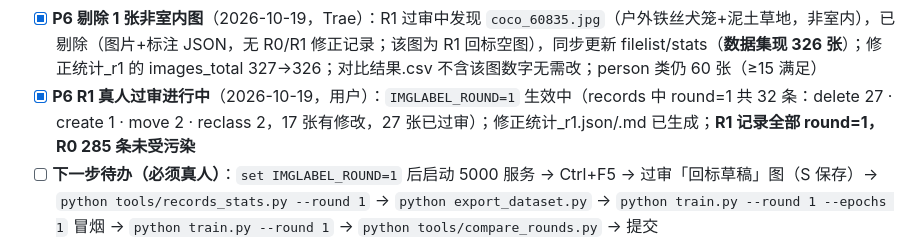
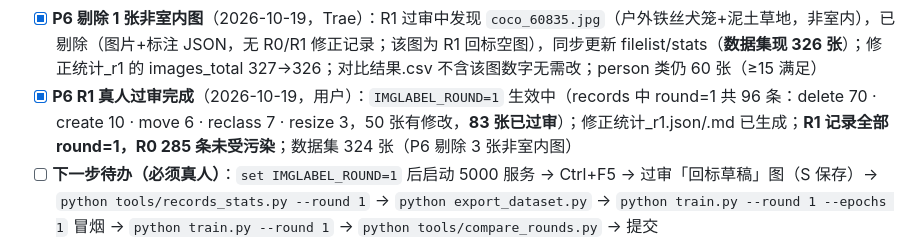
Before and after one commit to beilun1/imglabel, a Markdown page: CONTEXT.md, the part around the change. GitHub-like rendering.

```diff
--- a/CONTEXT.md
+++ b/CONTEXT.md
@@ -133,7 +133,7 @@
 - [x] **P6 剔除第 3 张非室内图**（2026-10-19，Trae）：R1 过审中发现 `coco_76547.jpg`（火车站台：有顶棚但四面开放、直接暴露自然光、背景可见外部建筑与天空，COCO 惯例归 outdoor），已剔除（图片+标注 JSON，R1 回标 4 实例未过审、无修正记录），同步 filelist/stats（**数据集现 324 张**）；10 类覆盖保留（person 实例张数 463→462，≥15 满足）；records 无该图条目
 - [x] **P6 剔除第 2 张非室内图**（2026-10-19，Trae）：R1 过审中发现 `coco_63047.jpg`（公园式户外售货亭：可见天空/树木/开阔人行道，无室内围合），已剔除（图片+标注 JSON，R1 回标 4 实例未过审、无 R0/R1 修正记录），同步 filelist/stats（**数据集现 325 张**）；person 类实例张数 467→463（≥15 满足）；10 类覆盖保留；修正统计_r1 总数仍 326 一致；records 无该图条目
 - [x] **P6 剔除 1 张非室内图**（2026-10-19，Trae）：R1 过审中发现 `coco_60835.jpg`（户外铁丝犬笼+泥土草地，非室内），已剔除（图片+标注 JSON，无 R0/R1 修正记录；该图为 R1 回标空图），同步更新 filelist/stats（**数据集现 326 张**）；修正统计_r1 的 images_total 327→326；对比结果.csv 不含该图数字无需改；person 类仍 60 张（≥15 满足）
-- [x] **P6 R1 真人过审进行中**（2026-10-19，用户）：`IMGLABEL_ROUND=1` 生效中（records 中 round=1 共 32 条：delete 27 · create 1 · move 2 · reclass 2，17 张有修改，27 张已过审）；修正统计_r1.json/.md 已生成；**R1 记录全部 round=1，R0 285 条未受污染**
+- [x] **P6 R1 真人过审完成**（2026-10-19，用户）：`IMGLABEL_ROUND=1` 生效中（records 中 round=1 共 96 条：delete 70 · create 10 · move 6 · reclass 7 · resize 3，50 张有修改，**83 张已过审**）；修正统计_r1.json/.md 已生成；**R1 记录全部 round=1，R0 285 条未受污染**；数据集 324 张（P6 剔除 3 张非室内图）
 - [ ] **下一步待办（必须真人）**：`set IMGLABEL_ROUND=1` 后启动 5000 服务 → Ctrl+F5 → 过审「回标草稿」图（S 保存）→ `python tools/records_stats.py --round 1` → `python export_dataset.py` → `python train.py --round 1 --epochs 1` 冒烟 → `python train.py --round 1` → `python tools/compare_rounds.py` → 提交
 - [ ] 卡住的坑（如有）：① 清华 PyPI 源 403，用阿里云镜像；② conda 不在 PATH，用 `C:\Users\H\miniforge3\envs\imglabel\python.exe`；③ 系统 `py` 启动器损坏，禁用；④ **Roboflow 403**，勿再尝试；⑤ VOC 里沙发标签是 `sofa` 不是 `couch`，做词表映射时务必别名；⑥ 工作区曾出现 `.gitignore`、`P0-提示词.md` 被移入 `p0/` 的情况，已恢复根目录原文件（内容逐字节一致），`p0/` 保留作归档（**2026-10-18 再犯一次**：整理归档时根 `.gitignore` 又被旧副本覆盖。现已无 `p0/`，**任何子目录都不许留 .gitignore 副本**；`git add -A` 前先看 `git status` 里有没有 `data/images/`）；⑦ GitHub 平时可 push，但**大文件并发下载时会超时**，需等下载结束再 push；⑧ **数据集自带标注不可信**：人工抽查发现 COCO/VOC 里有静物油画、极暗近全黑、目标仅占 1.2% 的图，**P3 预标注前不要相信数据集标签，必须人眼复核**；⑨ 列表页状态判定：无 JSON 文件须显示「未标」——「文件不存在」与「空标注 JSON」是两回事，空 JSON 才显示「已标(空)」（此 bug 已在初版修复）；⑩ **快捷键焦点失效**：键盘处理器对 select/input 一律 return，点过类别下拉框后所有快捷键失效——只对文本输入框跳过，其他控件要 preventDefault 防止下拉框按字母跳选项；⑪ **单击/直线笔画无法保存**：画笔只存笔触中心线，`strokePts<2` 丢弃单击、Douglas-Peucker 把直线简化成 2 点再被 `<3` 丢弃——必须按笔刷粗细栅格化取轮廓；⑫ Flask 非 debug 模式会**缓存模板**，改 templates/ 后必须重启服务才生效（JS/CSS 不缓存）；⑬ 5000 端口常被用户手动开的旧服务占用，自测用 `python -c "import app; app.app.run(port=5001)"`，不要改 app.py 端口；⑭ **假性故障「标注页没图」**：不是浏览器缓存——是旧服务进程没关，Windows 上 Werkzeug 用 SO_REUSEADDR，新进程也能绑同一端口却收不到请求，旧进程缓存的旧模板 + 磁盘上的新 JS 不匹配导致脚本崩溃。现已加：启动前端口占用检测（占用即报错退出）、模板热重载、页面/前端资源 no-store、模板与脚本版本不一致红条提示；⑮ **图片加载失败必须显式提示**：原 `img.onerror` 也 resolve，imgW=0 时只画底色、静默空白；现画布中央显示「图片加载失败：文件名（HTTP 状态）」，且禁止保存以免空标注覆盖已有 JSON；⑯ 测试图片加载失败**不要改坏 data/curated/images 里的真实图片**（已被安全策略拦截），用不存在的文件名在浏览器里调 load() 测
 
```
Also changed, not shown: P6指令/P6-R1收尾指令.md (+1 -1 lines).
